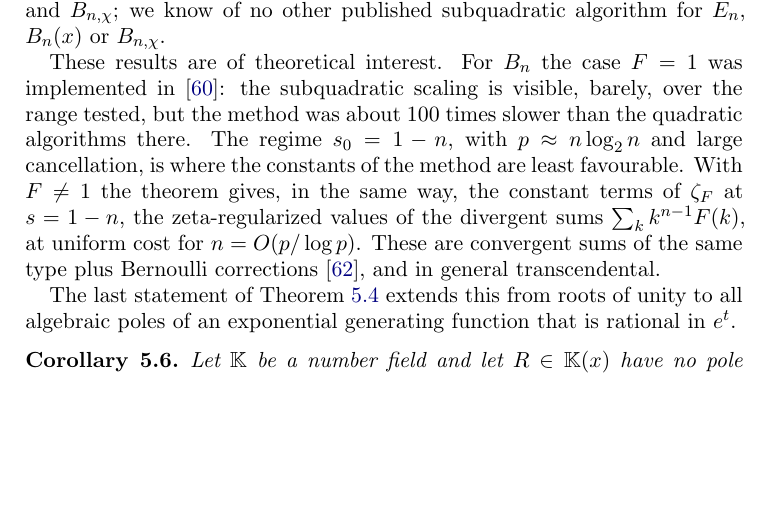
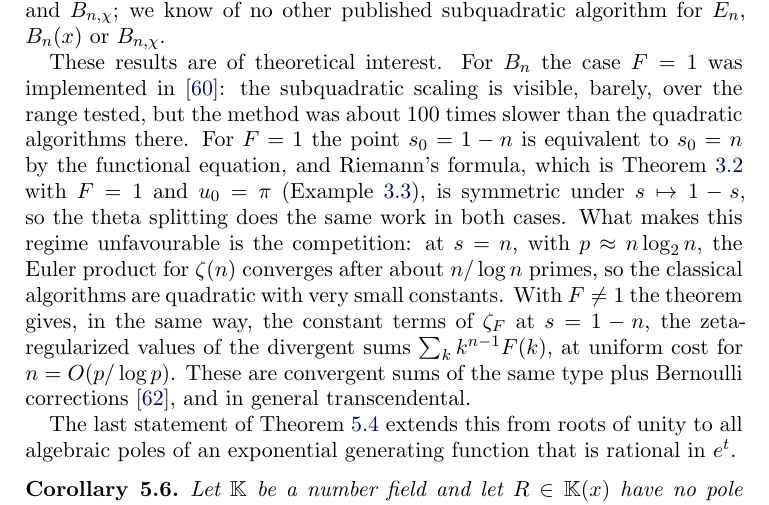
Before and after one commit to fredrik-johansson/holonomic-sums, a LaTeX paper (paper/zetaF.tex): part of page 33 of 91, cut so that both start at the same text, the shorter picture padded with empty space. Compiled offline with pdfLaTeX.

Commit message:
Section 5.3: correct the remark on the regime s0 = 1-n (symmetric with s0 = n for F = 1; strong competitors there)
Co-Authored-By: Claude Opus 5.5 <noreply@anthropic.com>
Claude-Session: https://claude.ai/code/session_01Gbwv6wyEkDoBEF29veTx2R

```diff
--- a/paper/zetaF.tex
+++ b/paper/zetaF.tex
@@ -1519,8 +1519,12 @@ $B_n(x)$ or $B_{n,\chi}$.
 
 These results are of theoretical interest. For $B_n$ the case $F = 1$ was implemented in \cite{Joh21}: the
 subquadratic scaling is visible, barely, over the range tested, but the method was about $100$ times slower than the
-quadratic algorithms there. The regime $s_0 = 1 - n$, with $p \approx n\log_2n$ and large cancellation, is where the
-constants of the method are least favourable. With $F \ne 1$ the theorem gives, in the same way, the constant terms
+quadratic algorithms there. For $F = 1$ the point $s_0 = 1 - n$ is equivalent to $s_0 = n$ by the functional
+equation, and Riemann's formula, which is Theorem~\ref{thm:split} with $F = 1$ and $u_0 = \pi$
+(Example~\ref{ex:riemann}), is symmetric under $s \mapsto 1-s$, so the theta splitting does the same work in both
+cases. What makes this regime unfavourable is the competition: at $s = n$, with $p \approx n\log_2n$, the Euler
+product for $\zeta(n)$ converges after about $n/\log n$ primes, so the classical algorithms are quadratic with very
+small constants. With $F \ne 1$ the theorem gives, in the same way, the constant terms
 of $\zeta_F$ at $s = 1-n$, the zeta-regularized values of the divergent sums $\sum_kk^{n-1}F(k)$, at uniform cost for
 $n = O(p/\log p)$. These are convergent sums of the same type plus Bernoulli corrections \cite{Joh26}, and in general
 transcendental.
```
Also changed, not shown: paper/zetaF.pdf.
